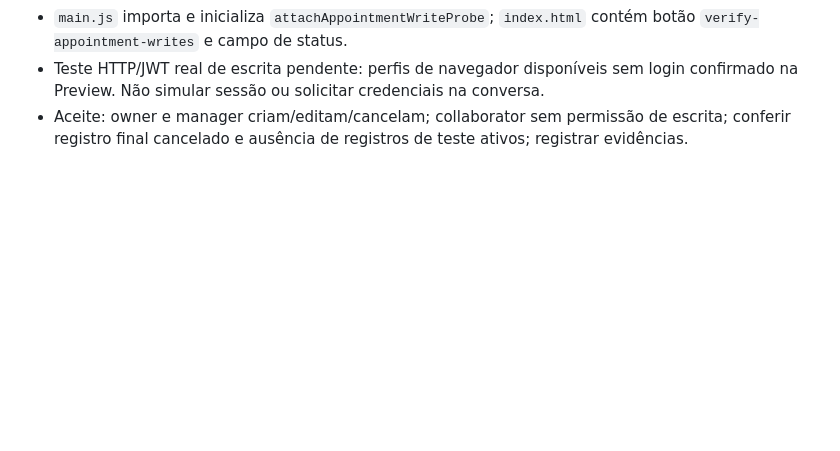
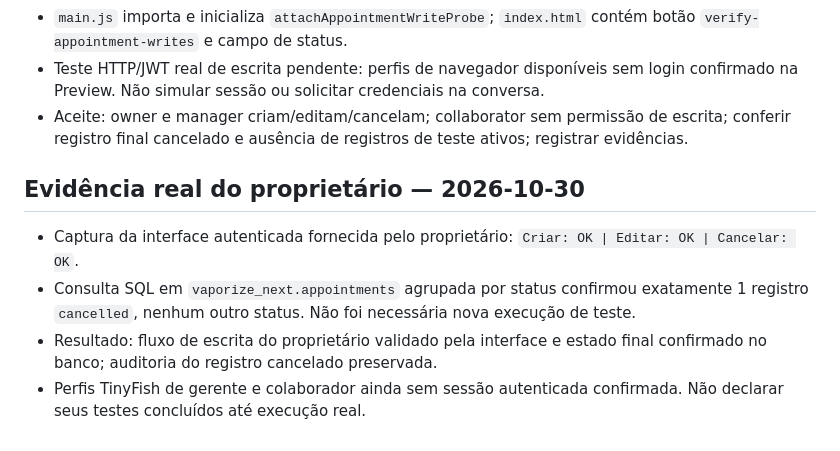
Before and after one commit to chagassilvio1982-blip/vaporeasy, a Markdown page: vaporize-next/docs/VALIDACOES_5_ETAPAS_2026-10-30.md, the part around the change. Drawn GitHub-style; blank space fills up the shorter version.

Commit message:
docs(next): verify owner write probe and cancelled database record

```diff
--- a/vaporize-next/docs/VALIDACOES_5_ETAPAS_2026-10-30.md
+++ b/vaporize-next/docs/VALIDACOES_5_ETAPAS_2026-10-30.md
@@ -61,3 +61,9 @@ Bloco 4 **não concluído** enquanto operações reais de escrita e permissões
 - `main.js` importa e inicializa `attachAppointmentWriteProbe`; `index.html` contém botão `verify-appointment-writes` e campo de status.
 - Teste HTTP/JWT real de escrita pendente: perfis de navegador disponíveis sem login confirmado na Preview. Não simular sessão ou solicitar credenciais na conversa.
 - Aceite: owner e manager criam/editam/cancelam; collaborator sem permissão de escrita; conferir registro final cancelado e ausência de registros de teste ativos; registrar evidências.
+
+## Evidência real do proprietário — 2026-10-30
+- Captura da interface autenticada fornecida pelo proprietário: `Criar: OK | Editar: OK | Cancelar: OK`.
+- Consulta SQL em `vaporize_next.appointments` agrupada por status confirmou exatamente 1 registro `cancelled`, nenhum outro status. Não foi necessária nova execução de teste.
+- Resultado: fluxo de escrita do proprietário validado pela interface e estado final confirmado no banco; auditoria do registro cancelado preservada.
+- Perfis TinyFish de gerente e colaborador ainda sem sessão autenticada confirmada. Não declarar seus testes concluídos até execução real.
```
